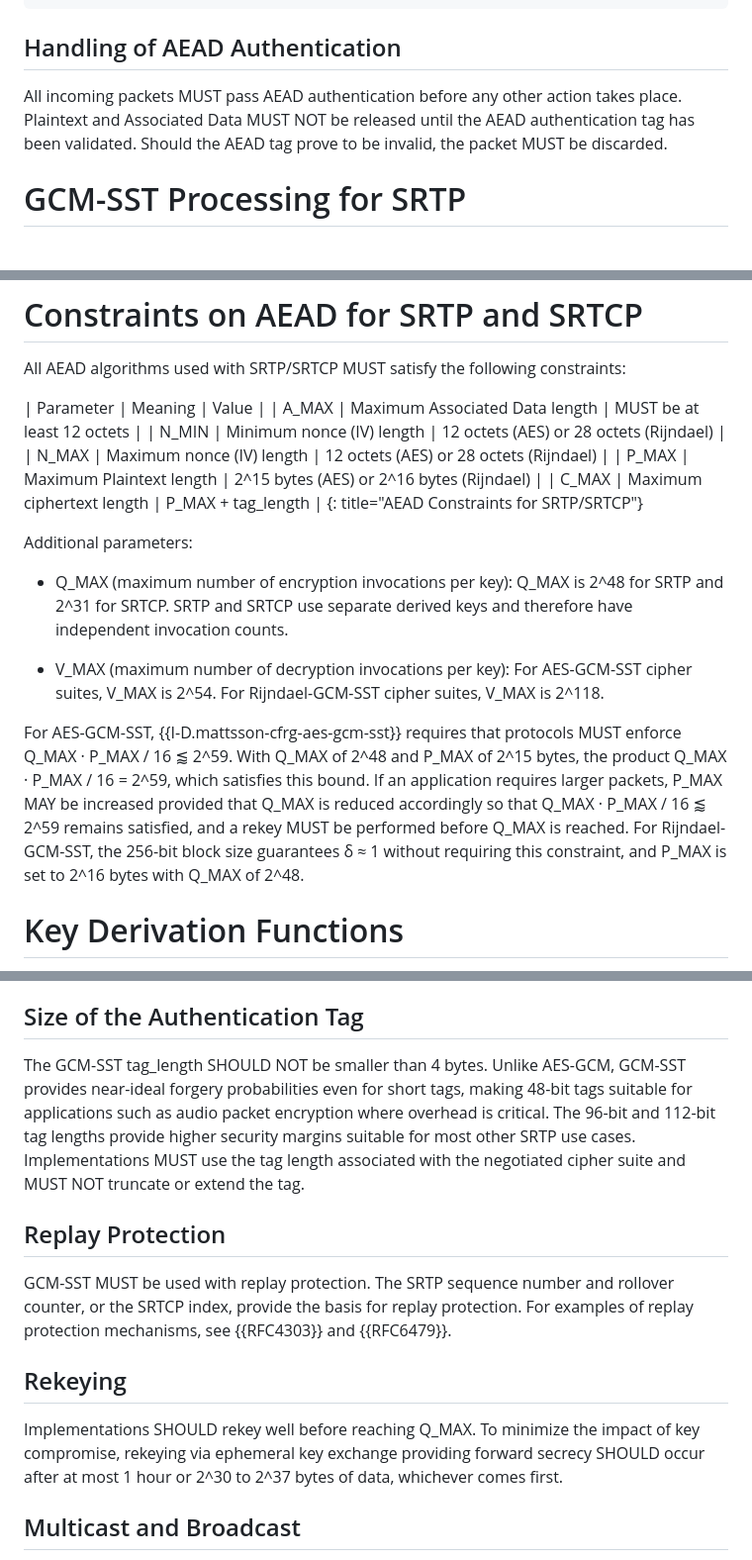
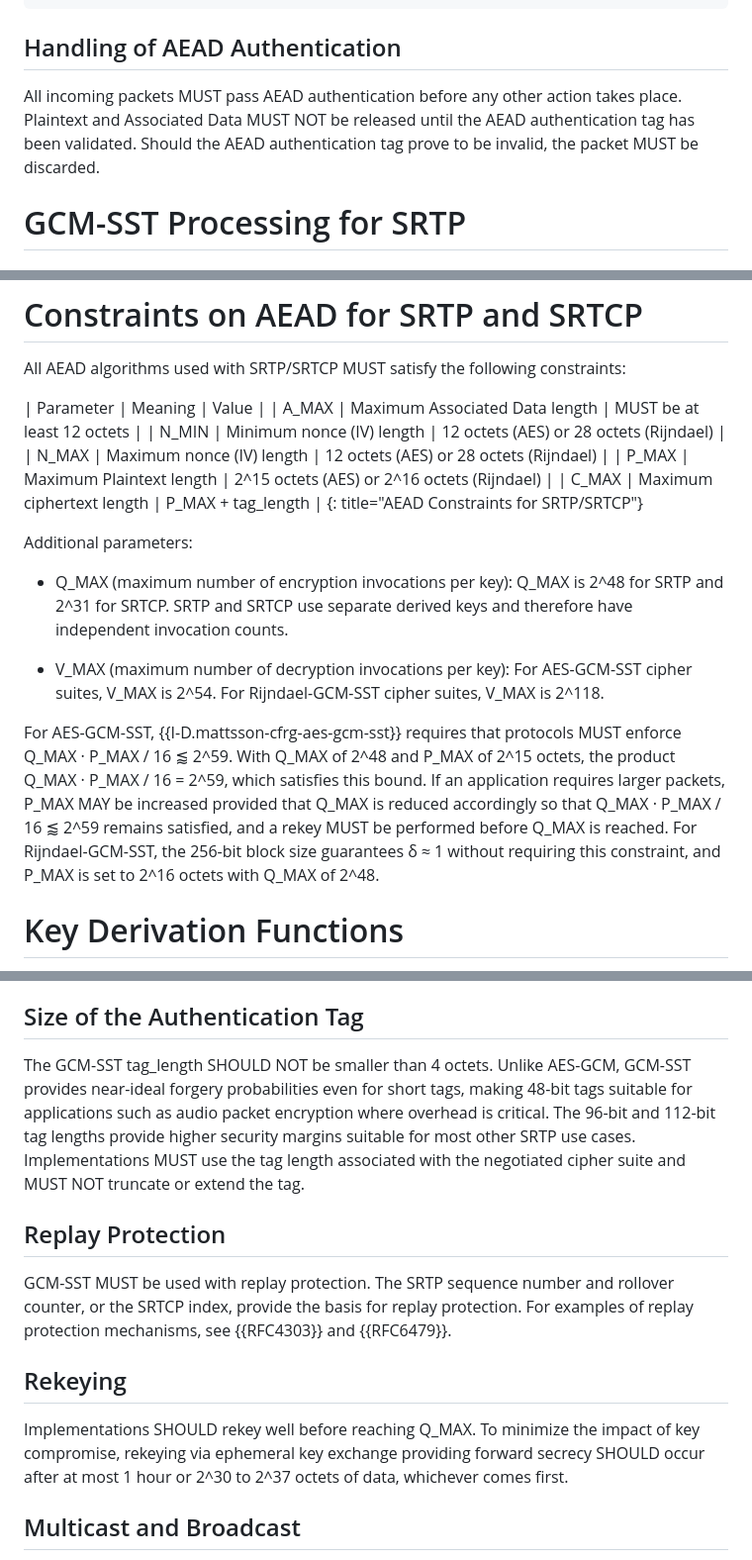
Before and after one commit to gloinul/draft-westerlund-avtcore-srtp-gcm-sst, a Markdown page: draft-westerlund-avtcore-srtp-gcm-sst.md, 3 parts joined by grey strips. Shown at 99% size. GitHub-like rendering.

Commit message:
Fixing consistency.

```diff
--- a/draft-westerlund-avtcore-srtp-gcm-sst.md
+++ b/draft-westerlund-avtcore-srtp-gcm-sst.md
@@ -167,7 +167,7 @@ The ciphertext consists of the encrypted Plaintext followed by the authenticatio
 
 ## Handling of AEAD Authentication
 
-All incoming packets MUST pass AEAD authentication before any other action takes place. Plaintext and Associated Data MUST NOT be released until the AEAD authentication tag has been validated. Should the AEAD tag prove to be invalid, the packet MUST be discarded.
+All incoming packets MUST pass AEAD authentication before any other action takes place. Plaintext and Associated Data MUST NOT be released until the AEAD authentication tag has been validated. Should the AEAD authentication tag prove to be invalid, the packet MUST be discarded.
 
 
 # GCM-SST Processing for SRTP
@@ -437,7 +437,7 @@ All AEAD algorithms used with SRTP/SRTCP MUST satisfy the following constraints:
 | A_MAX | Maximum Associated Data length | MUST be at least 12 octets |
 | N_MIN | Minimum nonce (IV) length | 12 octets (AES) or 28 octets (Rijndael) |
 | N_MAX | Maximum nonce (IV) length | 12 octets (AES) or 28 octets (Rijndael) |
-| P_MAX | Maximum Plaintext length | 2^15 bytes (AES) or 2^16 bytes (Rijndael) |
+| P_MAX | Maximum Plaintext length | 2^15 octets (AES) or 2^16 octets (Rijndael) |
 | C_MAX | Maximum ciphertext length | P_MAX + tag_length |
 {: title="AEAD Constraints for SRTP/SRTCP"}
 
@@ -447,7 +447,7 @@ Additional parameters:
 
 - V_MAX (maximum number of decryption invocations per key): For AES-GCM-SST cipher suites, V_MAX is 2^54. For Rijndael-GCM-SST cipher suites, V_MAX is 2^118.
 
-For AES-GCM-SST, {{I-D.mattsson-cfrg-aes-gcm-sst}} requires that protocols MUST enforce Q_MAX · P_MAX / 16 ⪅ 2^59. With Q_MAX of 2^48 and P_MAX of 2^15 bytes, the product Q_MAX · P_MAX / 16 = 2^59, which satisfies this bound. If an application requires larger packets, P_MAX MAY be increased provided that Q_MAX is reduced accordingly so that Q_MAX · P_MAX / 16 ⪅ 2^59 remains satisfied, and a rekey MUST be performed before Q_MAX is reached. For Rijndael-GCM-SST, the 256-bit block size guarantees δ ≈ 1 without requiring this constraint, and P_MAX is set to 2^16 bytes with Q_MAX of 2^48.
+For AES-GCM-SST, {{I-D.mattsson-cfrg-aes-gcm-sst}} requires that protocols MUST enforce Q_MAX · P_MAX / 16 ⪅ 2^59. With Q_MAX of 2^48 and P_MAX of 2^15 octets, the product Q_MAX · P_MAX / 16 = 2^59, which satisfies this bound. If an application requires larger packets, P_MAX MAY be increased provided that Q_MAX is reduced accordingly so that Q_MAX · P_MAX / 16 ⪅ 2^59 remains satisfied, and a rekey MUST be performed before Q_MAX is reached. For Rijndael-GCM-SST, the 256-bit block size guarantees δ ≈ 1 without requiring this constraint, and P_MAX is set to 2^16 octets with Q_MAX of 2^48.
 
 
 # Key Derivation Functions
@@ -581,7 +581,7 @@ The following security-critical parameters must be handled properly:
 
 ## Size of the Authentication Tag
 
-The GCM-SST tag_length SHOULD NOT be smaller than 4 bytes. Unlike AES-GCM, GCM-SST provides near-ideal forgery probabilities even for short tags, making 48-bit tags suitable for applications such as audio packet encryption where overhead is critical. The 96-bit and 112-bit tag lengths provide higher security margins suitable for most other SRTP use cases. Implementations MUST use the tag length associated with the negotiated cipher suite and MUST NOT truncate or extend the tag.
+The GCM-SST tag_length SHOULD NOT be smaller than 4 octets. Unlike AES-GCM, GCM-SST provides near-ideal forgery probabilities even for short tags, making 48-bit tags suitable for applications such as audio packet encryption where overhead is critical. The 96-bit and 112-bit tag lengths provide higher security margins suitable for most other SRTP use cases. Implementations MUST use the tag length associated with the negotiated cipher suite and MUST NOT truncate or extend the tag.
 
 ## Replay Protection
 
@@ -589,7 +589,7 @@ GCM-SST MUST be used with replay protection. The SRTP sequence number and rollov
 
 ## Rekeying
 
-Implementations SHOULD rekey well before reaching Q_MAX. To minimize the impact of key compromise, rekeying via ephemeral key exchange providing forward secrecy SHOULD occur after at most 1 hour or 2^30 to 2^37 bytes of data, whichever comes first.
+Implementations SHOULD rekey well before reaching Q_MAX. To minimize the impact of key compromise, rekeying via ephemeral key exchange providing forward secrecy SHOULD occur after at most 1 hour or 2^30 to 2^37 octets of data, whichever comes first.
 
 ## Multicast and Broadcast
 
```
